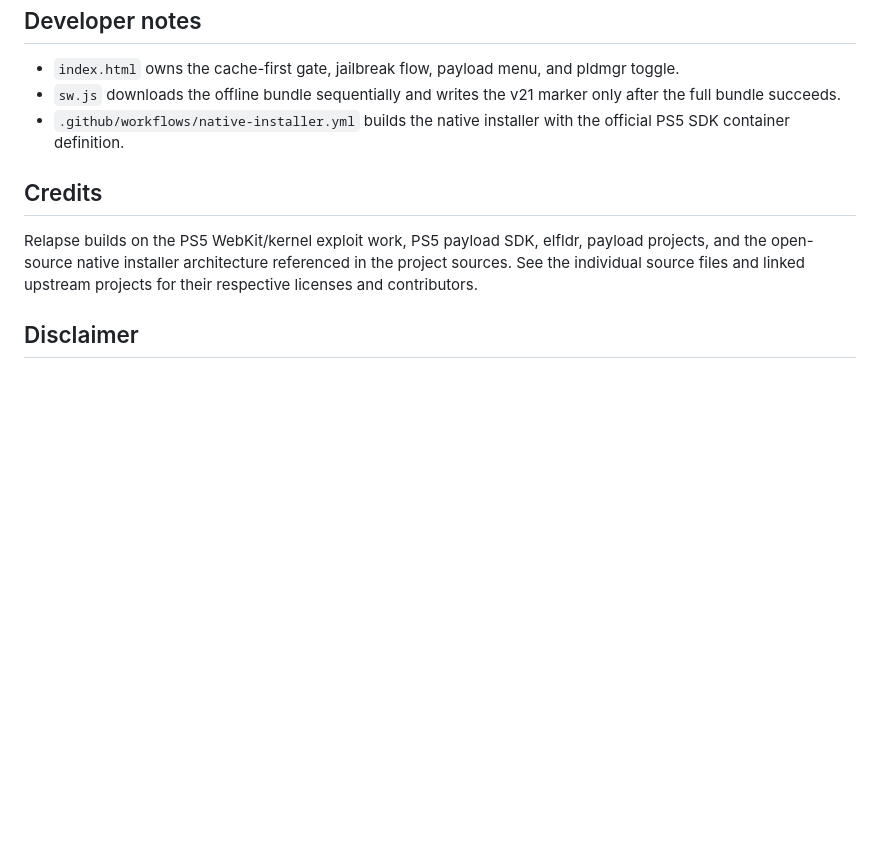
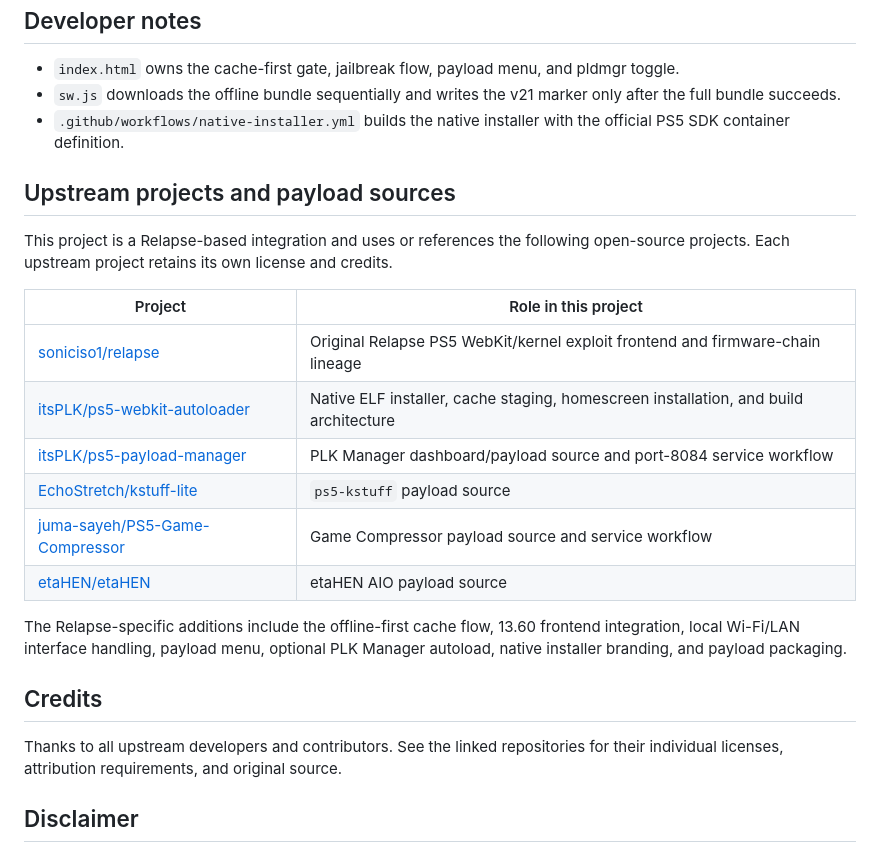
Before and after one commit to ManoharPadul/ps5-relapse-autoloader, a Markdown page: README.md, the part around the change. GitHub-like rendering; blank space fills up the shorter version.

Commit message:
Document upstream projects and payload sources

```diff
--- a/README.md
+++ b/README.md
@@ -177,12 +177,28 @@ Screenshots are intentionally left as placeholders above. Add them later under
 - `.github/workflows/native-installer.yml` builds the native installer with the
   official PS5 SDK container definition.
 
+## Upstream projects and payload sources
+
+This project is a Relapse-based integration and uses or references the following
+open-source projects. Each upstream project retains its own license and credits.
+
+| Project | Role in this project |
+|---|---|
+| [soniciso1/relapse](https://github.com/soniciso1/relapse) | Original Relapse PS5 WebKit/kernel exploit frontend and firmware-chain lineage |
+| [itsPLK/ps5-webkit-autoloader](https://github.com/itsPLK/ps5-webkit-autoloader) | Native ELF installer, cache staging, homescreen installation, and build architecture |
+| [itsPLK/ps5-payload-manager](https://github.com/itsPLK/ps5-payload-manager) | PLK Manager dashboard/payload source and port-8084 service workflow |
+| [EchoStretch/kstuff-lite](https://github.com/EchoStretch/kstuff-lite) | `ps5-kstuff` payload source |
+| [juma-sayeh/PS5-Game-Compressor](https://github.com/juma-sayeh/PS5-Game-Compressor) | Game Compressor payload source and service workflow |
+| [etaHEN/etaHEN](https://github.com/etaHEN/etaHEN) | etaHEN AIO payload source |
+
+The Relapse-specific additions include the offline-first cache flow, 13.60
+frontend integration, local Wi-Fi/LAN interface handling, payload menu, optional
+PLK Manager autoload, native installer branding, and payload packaging.
+
 ## Credits
 
-Relapse builds on the PS5 WebKit/kernel exploit work, PS5 payload SDK, elfldr,
-payload projects, and the open-source native installer architecture referenced in
-the project sources. See the individual source files and linked upstream projects
-for their respective licenses and contributors.
+Thanks to all upstream developers and contributors. See the linked repositories
+for their individual licenses, attribution requirements, and original source.
 
 ## Disclaimer
 
```
